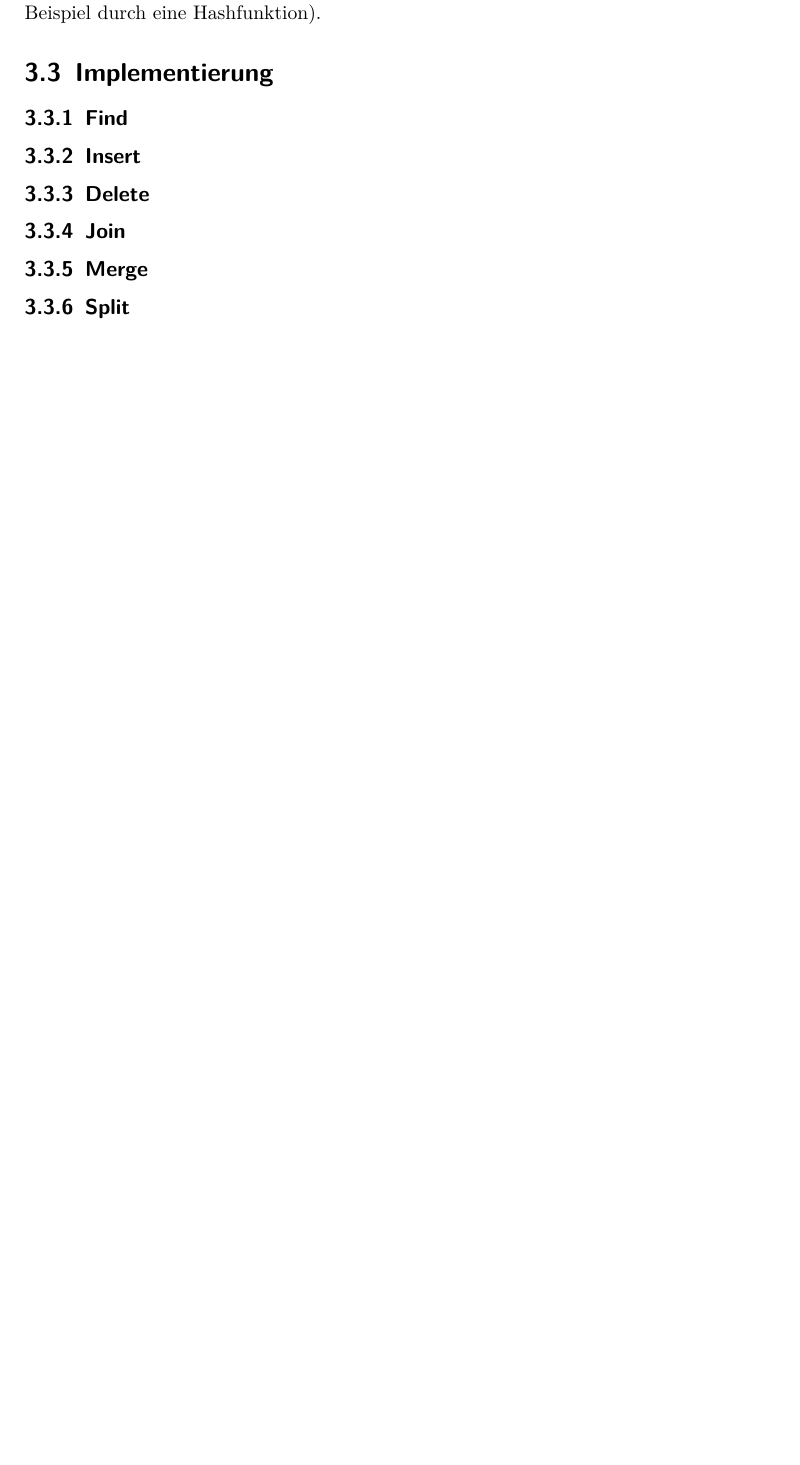
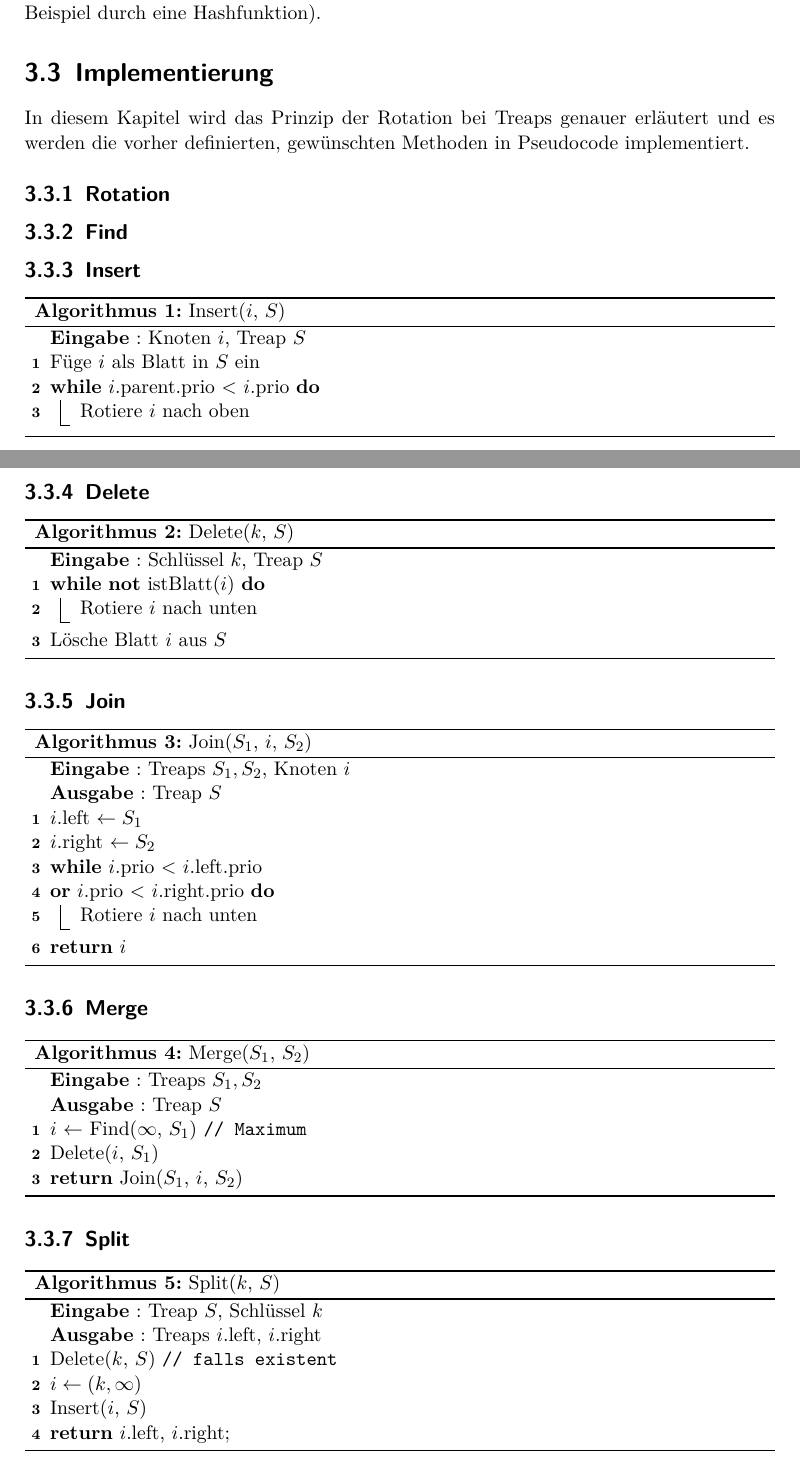
Before and after one commit to ADS-Seminar/Ausarbeitung, a LaTeX document (arbeit.tex): part of page 7 of 11 before the commit and two parts of pages 7 and 8 of 12 after it, the two joined at a grey line, cut so that both start at the same text, the shorter picture padded with empty space. Compiled offline with pdfLaTeX.

Commit message:
Algorithmen in Code
Wollte mehr machen, bin aber zu müde, kann hoffentlich morgen besser
weitermachen

```diff
--- a/arbeit.tex
+++ b/arbeit.tex
@@ -200,23 +200,79 @@ Dieser Satz zeigt, dass die Reihenfolge, in der die Knoten eingefügt werden, be
 % TODO: erkläre Rotation: - erhält Suchbaumeigenschaft, verändert die Reihenfolge zweier Knoten bzgl. Priorität
 %       erkläre nach unten/oben rotieren (normalerweise ist die Definition Rechts-/Linksrotation)
 
+In diesem Kapitel wird das Prinzip der Rotation bei Treaps genauer erläutert und es werden die vorher definierten, gewünschten Methoden in Pseudocode implementiert.
+
+\subsection{Rotation}
+\label{sec:rotation}
+
 \subsection{Find}
 \label{sec:find}
 
 \subsection{Insert}
 \label{sec:insert}
 
+\begin{algorithm}[H]
+	\Ein{Knoten $i$, Treap $S$}
+		Füge $i$ als Blatt in $S$ ein \;
+		\While{$i$.parent.prio $<$ $i$.prio}{
+			Rotiere $i$ nach oben \;
+		}
+	\caption{Insert($i$, $S$)}
+\end{algorithm}
+
 \subsection{Delete}
 \label{sec:delete}
+
+\begin{algorithm}[H]
+	\Ein{Schlüssel $k$, Treap $S$}
+		\SetKw{Not}{not}
+		\While{\Not istBlatt($i$)}{
+			Rotiere $i$ nach unten \;
+		}
+		Lösche Blatt $i$ aus $S$ \;
+	\caption{Delete($k$, $S$)}
+\end{algorithm}
 
 \subsection{Join}
 \label{sec:join}
 
+\begin{algorithm}[H]
+	\Ein{Treaps $S_1, S_2$, Knoten $i$}
+	\Aus{Treap $S$}
+		\SetKw{Or}{or}
+		$i$.left $\gets S_1$ \;
+		$i$.right $\gets S_2$ \;
+		\While{$i$.prio $<$ $i$.left.prio\\ \Or $i$.prio $<$ $i$.right.prio}{
+			Rotiere $i$ nach unten \;
+		}
+		\Return $i$
+	\caption{Join($S_1$, $i$, $S_2$)}
+\end{algorithm}
+
 \subsection{Merge}
 \label{sec:merge}
 
+\begin{algorithm}[H]
+	\Ein{Treaps $S_1, S_2$}
+	\Aus{Treap $S$}
+		$i$ $\gets$ Find($\infty$, $S_1$) \tcp{Maximum}
+		Delete($i$, $S_1$) \;
+		\Return Join($S_1$, $i$, $S_2$) \;
+	\caption{Merge($S_1$, $S_2$)}
+\end{algorithm}
+
 \subsection{Split}
 \label{sec:split}
+
+\begin{algorithm}[H]
+	\Ein{Treap $S$, Schlüssel $k$}
+	\Aus{Treaps $i$.left, $i$.right}
+		Delete($k$, $S$) \tcp{falls existent}
+		$i \gets (k, \infty)$ \;
+		Insert($i$, $S$) \;
+		\Return $i$.left, $i$.right;
+	\caption{Split($k$, $S$)}
+\end{algorithm}
 
 \section{Laufzeitanalyse}
 \label{sec:runtime}
```
